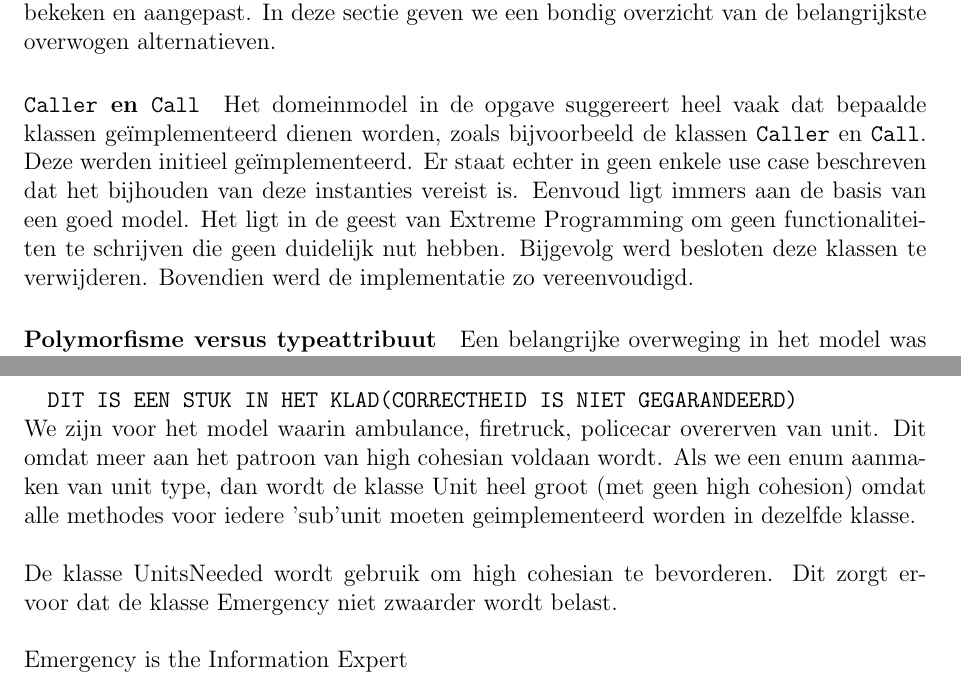
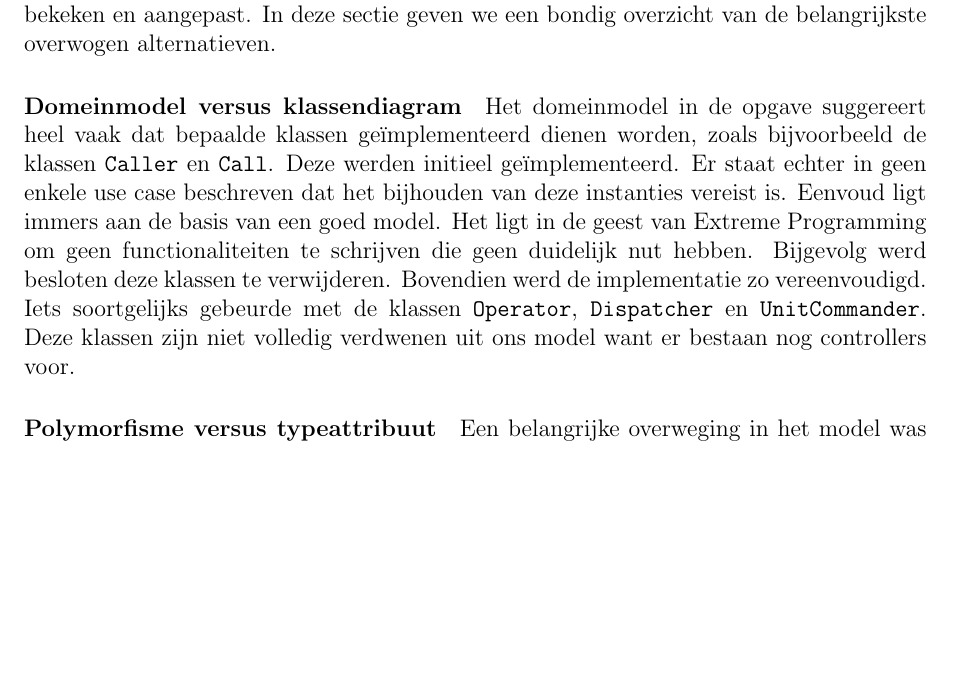
Before and after one commit to KommuSoft/SwopKul1011, a LaTeX document (ProjectSWOP20102011/src/report_interation_I/Secties/report_iteration1.tex, which reads ProjectSWOP20102011/src/report_interation_I/Secties/sectie3.tex): two parts of pages 6 and 8 of 13 before the commit and part of page 7 of 13 after it, the two joined at a grey line, cut so that both start at the same text, the shorter picture padded with empty space. Compiled offline with pdfLaTeX.

Commit message:
Het verslag wat aangevuld.
git-svn-id: file:///home/kommusoft/tmpgit/swopsvn@121 c49496ef-df08-40b3-bdd7-5dbf4c3ba35c

```diff
--- a/ProjectSWOP20102011/src/report_interation_I/Secties/sectie3.tex
+++ b/ProjectSWOP20102011/src/report_interation_I/Secties/sectie3.tex
@@ -8,16 +16,7 @@ Het polymorfisme dient vervolgens de ontbrekende details in te vullen. E\'en con
 \subsection{Uitgewerkte alternatieven}
 Naast dit model werden verschillende andere modellen bestudeerd. Bovendien kwam dit model ook met een zekere evolutie tot stand. Modellen werden ge\"implementeerd, met een kritische blik op het ontstaan van problemen. Frequent werd dan ook het model herbekeken en aangepast. In deze sectie geven we een bondig overzicht van de belangrijkste overwogen alternatieven.
-\paragraph{\texttt{Caller} en \texttt{Call}}
-Het domeinmodel in de opgave suggereert heel vaak dat bepaalde klassen ge\"implementeerd dienen worden, zoals bijvoorbeeld de klassen \verb+Caller+ en \verb+Call+. Deze werden initieel ge\"implementeerd. Er staat echter in geen enkele use case beschreven dat het bijhouden van deze instanties vereist is. Eenvoud ligt immers aan de basis van een goed model. Het ligt in de geest van Extreme Programming om geen functionaliteiten te schrijven die geen duidelijk nut hebben. Bijgevolg werd besloten deze klassen te verwijderen. Bovendien werd de implementatie zo vereenvoudigd.
+\paragraph{Domeinmodel versus klassendiagram}
+Het domeinmodel in de opgave suggereert heel vaak dat bepaalde klassen ge\"implementeerd dienen worden, zoals bijvoorbeeld de klassen \verb+Caller+ en \verb+Call+. Deze werden initieel ge\"implementeerd. Er staat echter in geen enkele use case beschreven dat het bijhouden van deze instanties vereist is. Eenvoud ligt immers aan de basis van een goed model. Het ligt in de geest van Extreme Programming om geen functionaliteiten te schrijven die geen duidelijk nut hebben. Bijgevolg werd besloten deze klassen te verwijderen. Bovendien werd de implementatie zo vereenvoudigd. Iets soortgelijks gebeurde met de klassen \verb+Operator+, \verb+Dispatcher+ en \verb+UnitCommander+. Deze klassen zijn niet volledig verdwenen uit ons model want er bestaan nog controllers voor.
 \paragraph{Polymorfisme versus typeattribuut}
-%Bijhorende <=> bijbehorende
-Een belangrijke overweging in het model was het design van een \verb+Unit+ en de bijbehorende types eenheden. Hierbij werden drie overwegingen onderzocht. De eerste mogelijkheid was --- zoals het domeinmodel suggereert --- een polymorfe aanpak. Hierbij worden klassen als \verb+Ambulance+ onder de klasse \verb+Unit+ geplaatst. Deze implementatie leidt echter tot klassen zonder inhoud. Zo erven \verb+Firetruck+ en \verb+Policecar+ alle methodes over. Maar dit model heeft geen toegevoegde waarde. De enige informatie die een \verb+Policecar+ meer bevat dan een \verb+Unit+ is zijn typeinformatie. Een alternatief werd gerealiseerd door middel van een typeattribuut. Een enumeratie \verb+UnitType+ bevat de drie verschillende types eenheden. Een \verb+Unit+ bevat vervolgens een associatie met een \verb+UnitType+. Dit model werkt echter niet, omdat een \verb+Ambulance+ wel extra informatie bevat. Het dient immers een hospitaal te kunnen selecteren. Optionele attributen zijn hierbij uit den boze omdat ze de cohesie verlagen. Bovendien druisen ze in tegen normalisatieprincipes uit bijvoorbeeld databanken. De derde onderzochte vorm was een hybride tussen de twee vorige. Hierbij werken we met polymorfisme, maar bevat \verb+Unit+ ook een typeattribuut. Dit model gaat echter in tegen heel wat principes: er ontstaat redundantie, protected variance, high cohesion en low coupling. We opteerden bijgevolg voor de eerste mogelijkheid.
+Een belangrijke overweging in het model was het design van een \verb+Unit+ en de bijbehorende types eenheden. Hierbij werden drie overwegingen onderzocht. De eerste mogelijkheid was --- zoals het domeinmodel suggereert --- een polymorfe aanpak. Hierbij worden klassen als \verb+Ambulance+ onder de klasse \verb+Unit+ geplaatst. Deze implementatie leidt echter tot klassen zonder inhoud. Zo erven \verb+Firetruck+ en \verb+Policecar+ alle methodes over. Maar dit model heeft geen toegevoegde waarde. De enige informatie die een \verb+Policecar+ meer bevat dan een \verb+Unit+ is zijn typeinformatie. Een alternatief werd gerealiseerd door middel van een typeattribuut. Een enumeratie \verb+UnitType+ bevat de drie verschillende types eenheden. Een \verb+Unit+ bevat vervolgens een associatie met een \verb+UnitType+. Dit model werkt echter niet, omdat een \verb+Ambulance+ wel extra informatie bevat. Het dient immers een hospitaal te kunnen selecteren. Optionele attributen zijn hierbij uit den boze omdat ze de cohesie verlagen. Bovendien druisen ze in tegen normalisatieprincipes uit bijvoorbeeld databanken. De derde onderzochte vorm was een hybride tussen de twee vorige. Hierbij werken we met polymorfisme, maar bevat \verb+Unit+ ook een typeattribuut. Dit model gaat echter in tegen heel wat principes: er ontstaat redundantie, protected variation wordt geschonden, de cohesie daalt en er ontstaan meer koppelingen. We opteerden bijgevolg voor de eerste mogelijkheid.
 \paragraph{}
-
-%TO BE REMOVED
-\newpage{}
-\paragraph{}
-\verb+DIT IS EEN STUK IN HET KLAD(CORRECTHEID IS NIET GEGARANDEERD)+\\
-We zijn voor het model waarin ambulance, firetruck, policecar overerven van unit. Dit omdat meer aan het patroon van high cohesian voldaan wordt. Als we een enum aanmaken van unit type, dan wordt de klasse Unit heel groot (met geen high cohesion) omdat alle methodes voor iedere 'sub'unit moeten geimplementeerd worden in dezelfde klasse.\\\\
-De klasse UnitsNeeded wordt gebruik om high cohesian te bevorderen. Dit zorgt ervoor dat de klasse Emergency niet zwaarder wordt belast.\\\\
-Emergency is the Information Expert
```
Also changed, not shown: ProjectSWOP20102011/src/report_interation_I/Secties/sectie3.tex (8 more changed lines).
